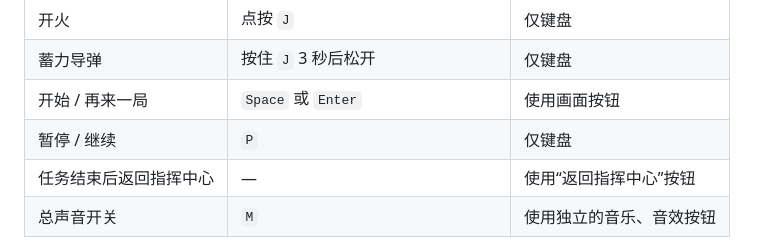
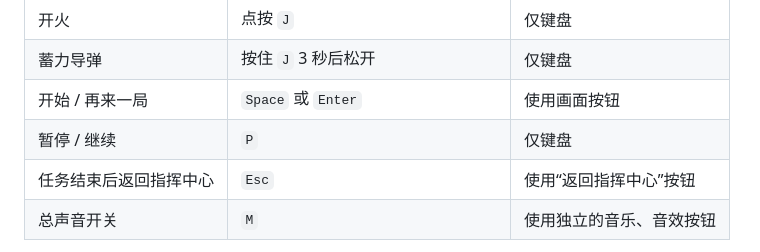
Before and after one commit to stanatny/skyroads, a Markdown page: README.zh-CN.md, the part around the change. GitHub-like rendering.

```diff
--- a/README.zh-CN.md
+++ b/README.zh-CN.md
@@ -29,7 +29,7 @@
 | 蓄力导弹 | 按住 `J` 3 秒后松开 | 仅键盘 |
 | 开始 / 再来一局 | `Space` 或 `Enter` | 使用画面按钮 |
 | 暂停 / 继续 | `P` | 仅键盘 |
-| 任务结束后返回指挥中心 | — | 使用“返回指挥中心”按钮 |
+| 任务结束后返回指挥中心 | `Esc` | 使用“返回指挥中心”按钮 |
 | 总声音开关 | `M` | 使用独立的音乐、音效按钮 |
 
 矮墙可以跳过；高塔需要变道、超级形态跳跃或武器处理。子弹和蓄力导弹采用不同的碰撞规则；下落时按住跳跃键会进入消耗燃料的滑翔。HUD 会显示燃料、跳跃次数、得分、距离、用时、速度、蓄力、强化倒计时和声音状态。
```
Also changed, not shown: README.md (+1 -1 lines).
